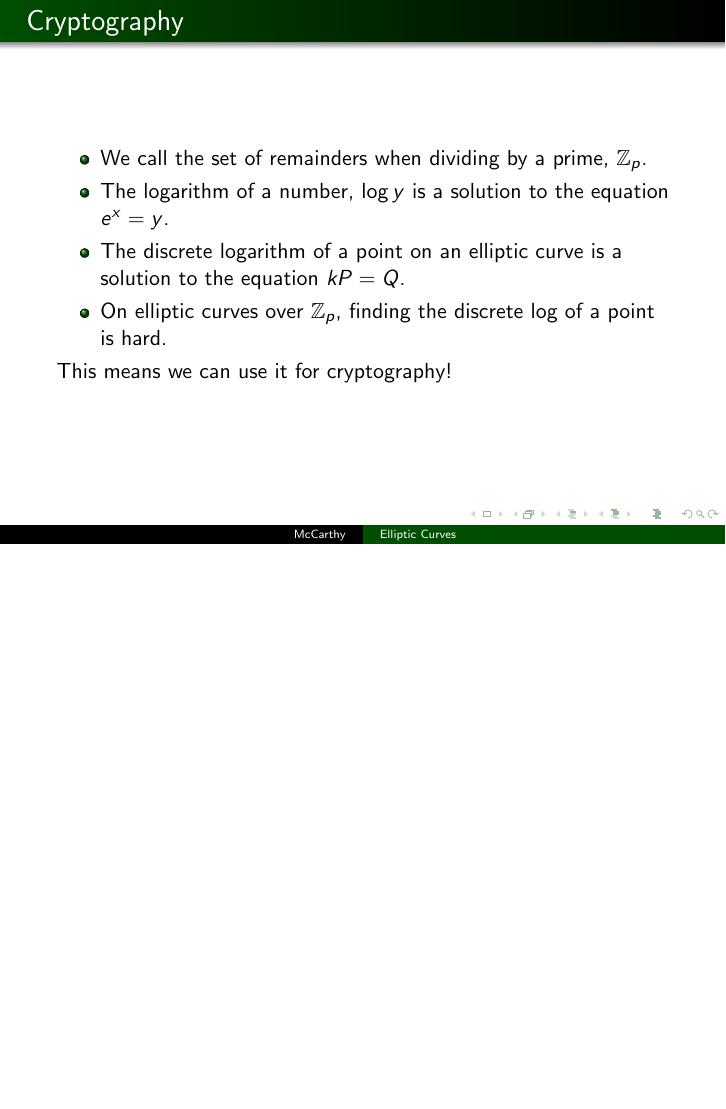
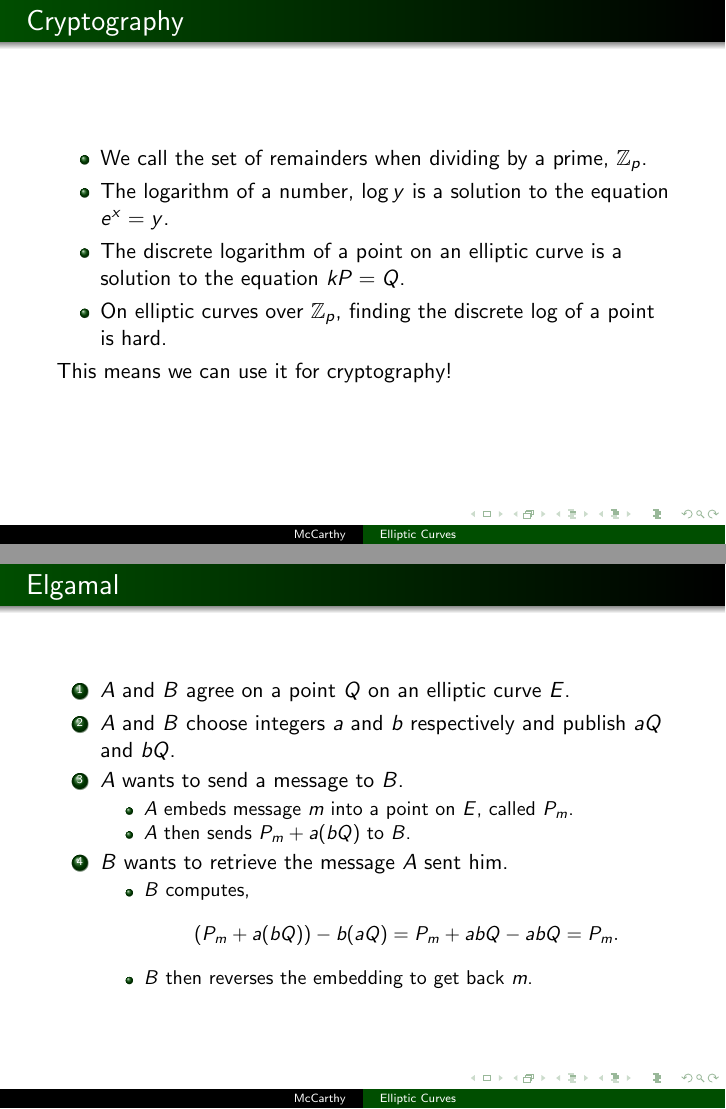
Before and after one commit to matt-mccarthy/cnu-math-comp-fall-2015, LaTeX slides (pres.tex): page 10 of 12 before the commit and pages 10 and 11 of 13 after it, the two joined at a grey line, the shorter picture padded with empty space. Compiled offline with pdfLaTeX.

Commit message:
Added Elgamal slide

```diff
--- a/pres.tex
+++ b/pres.tex
@@ -29,11 +29,6 @@
 \theoremstyle{definition}
 \newtheorem{defn}{Definition}
 \newtheorem{defns}{``Definition"}
-
-\newcommand{\ap}{\ensuremath{\swarrow\,\searrow}}
-\newcommand{\nr}{\ensuremath{\swarrow\,\,\,\,\,\,\,\,\,}}
-\newcommand{\pl}[1]{\ensuremath{\textup{Li}_#1}}
-\setlength{\tabcolsep}{0pt}
 
 \def\CC{\mathbb{C}}
 \def\RR{\mathbb{R}}
@@ -201,6 +196,28 @@
 	This means we can use it for cryptography!
 \end{frame}
 
+\begin{frame}
+	\frametitle{Elgamal}
+
+	\begin{enumerate}
+		\item $A$ and $B$ agree on a point $Q$ on an elliptic curve $E$.
+		\item $A$ and $B$ choose integers $a$ and $b$ respectively and publish $aQ$ and $bQ$.
+		\item $A$ wants to send a message to $B$.
+		\begin{itemize}
+			\item $A$ embeds message $m$ into a point on $E$, called $P_m$.
+			\item $A$ then sends $P_m+a(bQ)$ to $B$.
+		\end{itemize}
+		\item $B$ wants to retrieve the message $A$ sent him.
+		\begin{itemize}
+			\item $B$ computes,
+			\[
+				(P_m+a(bQ))-b(aQ)=P_m+abQ-abQ=P_m.
+			\]
+			\item $B$ then reverses the embedding to get back $m$.
+		\end{itemize}
+	\end{enumerate}
+\end{frame}
+
 \begin{frame}[allowframebreaks]
 \frametitle{References}
 \begin{thebibliography}{10}
```
Also changed, not shown: pres.pdf, 9 other files.
